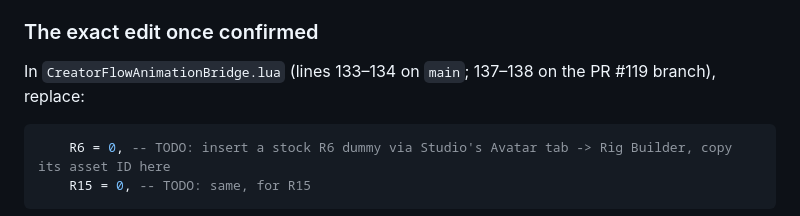
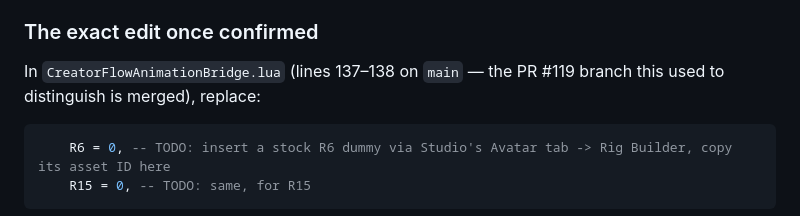
Before and after one commit to Bryancruzcb/creatorflow, a Markdown page: roblox-plugin/desktop-bridge/README.md, the part around the change. GitHub-like rendering.

````diff
--- a/roblox-plugin/desktop-bridge/README.md
+++ b/roblox-plugin/desktop-bridge/README.md
@@ -144,8 +144,8 @@ local m = game:GetService("InsertService"):LoadAsset(5421500442) local rig = m:F
 
 ### The exact edit once confirmed
 
-In `CreatorFlowAnimationBridge.lua` (lines 133–134 on `main`; 137–138 on the PR #119
-branch), replace:
+In `CreatorFlowAnimationBridge.lua` (lines 137–138 on `main` — the PR #119 branch this
+used to distinguish is merged), replace:
 
 ```lua
 	R6 = 0, -- TODO: insert a stock R6 dummy via Studio's Avatar tab -> Rig Builder, copy its asset ID here
````
Also changed, not shown: docs/HANDOFF.md (+2 -2 lines), docs/ROADMAP.md (+2 -2 lines).
